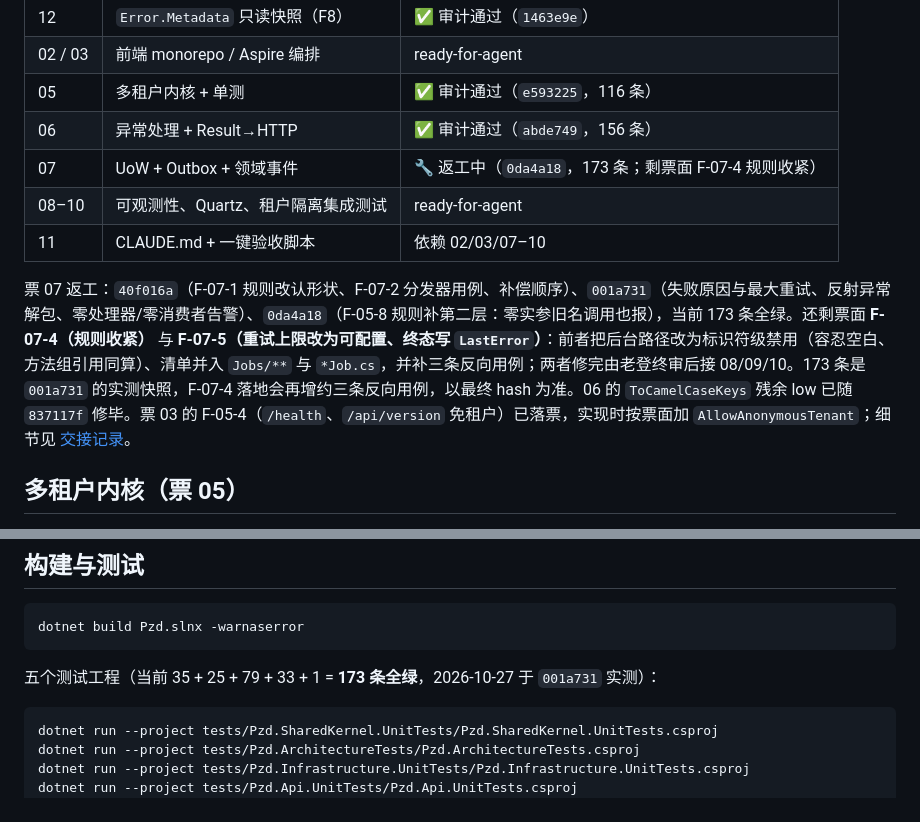
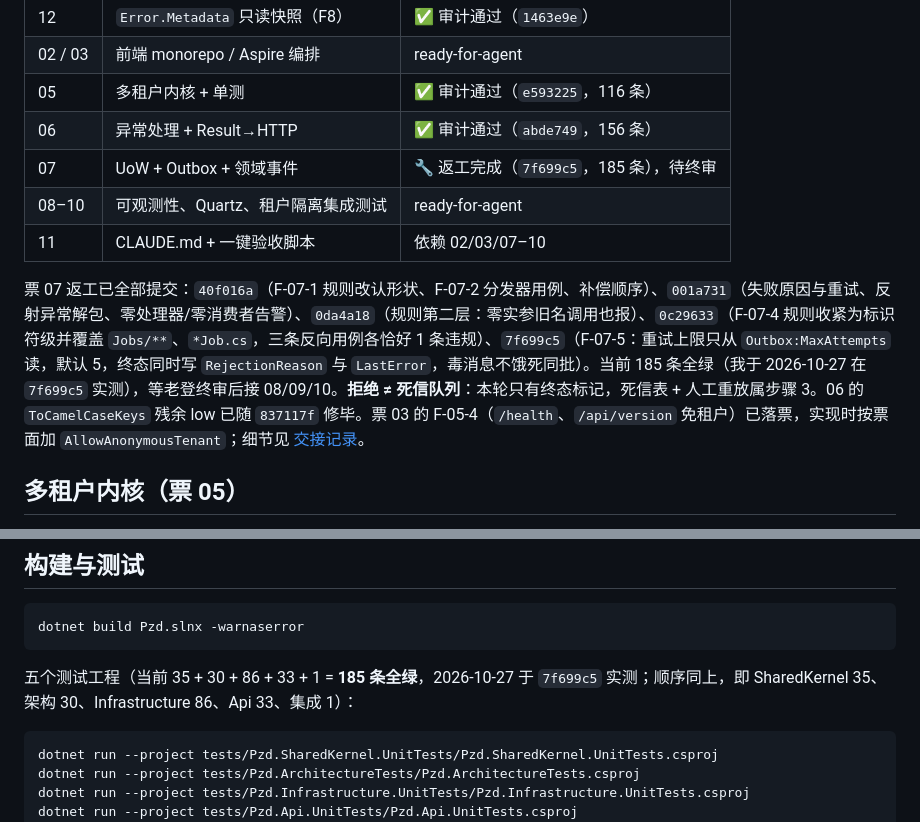
Before and after one commit to pangzideng926/pzd, a Markdown page: README.md, 2 parts joined by grey strips. Drawn GitHub-style.

Commit message:
docs: 交接/README 同步 7f699c5——07 返工提交完成、185 条全绿（我实跑）、待终审

````diff
--- a/README.md
+++ b/README.md
@@ -14,11 +14,11 @@ PZD 是一个模块化单体后台系统（.NET 10，后续接入 React 前端
 | 02 / 03 | 前端 monorepo / Aspire 编排 | ready-for-agent |
 | 05 | 多租户内核 + 单测 | ✅ 审计通过（`e593225`，116 条） |
 | 06 | 异常处理 + Result→HTTP | ✅ 审计通过（`abde749`，156 条） |
-| 07 | UoW + Outbox + 领域事件 | 🔧 返工中（`0da4a18`，173 条；剩票面 F-07-4 规则收紧） |
+| 07 | UoW + Outbox + 领域事件 | 🔧 返工完成（`7f699c5`，185 条），待终审 |
 | 08–10 | 可观测性、Quartz、租户隔离集成测试 | ready-for-agent |
 | 11 | CLAUDE.md + 一键验收脚本 | 依赖 02/03/07–10 |
 
-票 07 返工：`40f016a`（F-07-1 规则改认形状、F-07-2 分发器用例、补偿顺序）、`001a731`（失败原因与最大重试、反射异常解包、零处理器/零消费者告警）、`0da4a18`（F-05-8 规则补第二层：零实参旧名调用也报），当前 173 条全绿。还剩票面 **F-07-4（规则收紧）** 与 **F-07-5（重试上限改为可配置、终态写 `LastError`）**：前者把后台路径改为标识符级禁用（容忍空白、方法组引用同算）、清单并入 `Jobs/**` 与 `*Job.cs`，并补三条反向用例；两者修完由老登终审后接 08/09/10。173 条是 `001a731` 的实测快照，F-07-4 落地会再增约三条反向用例，以最终 hash 为准。06 的 `ToCamelCaseKeys` 残余 low 已随 `837117f` 修毕。票 03 的 F-05-4（`/health`、`/api/version` 免租户）已落票，实现时按票面加 `AllowAnonymousTenant`；细节见 [交接记录](docs/reports/handover-01-04.md)。
+票 07 返工已全部提交：`40f016a`（F-07-1 规则改认形状、F-07-2 分发器用例、补偿顺序）、`001a731`（失败原因与重试、反射异常解包、零处理器/零消费者告警）、`0da4a18`（规则第二层：零实参旧名调用也报）、`0c29633`（F-07-4 规则收紧为标识符级并覆盖 `Jobs/**`、`*Job.cs`，三条反向用例各恰好 1 条违规）、`7f699c5`（F-07-5：重试上限只从 `Outbox:MaxAttempts` 读，默认 5，终态同时写 `RejectionReason` 与 `LastError`，毒消息不饿死同批）。当前 185 条全绿（我于 2026-10-27 在 `7f699c5` 实测），等老登终审后接 08/09/10。**拒绝 ≠ 死信队列**：本轮只有终态标记，死信表 + 人工重放属步骤 3。06 的 `ToCamelCaseKeys` 残余 low 已随 `837117f` 修毕。票 03 的 F-05-4（`/health`、`/api/version` 免租户）已落票，实现时按票面加 `AllowAnonymousTenant`；细节见 [交接记录](docs/reports/handover-01-04.md)。
 
 ## 多租户内核（票 05）
 
@@ -69,7 +69,7 @@ docs/
 dotnet build Pzd.slnx -warnaserror
 ```
 
-五个测试工程（当前 35 + 25 + 79 + 33 + 1 = **173 条全绿**，2026-10-27 于 `001a731` 实测）：
+五个测试工程（当前 35 + 30 + 86 + 33 + 1 = **185 条全绿**，2026-10-27 于 `7f699c5` 实测；顺序同上，即 SharedKernel 35、架构 30、Infrastructure 86、Api 33、集成 1）：
 
 ```powershell
 dotnet run --project tests/Pzd.SharedKernel.UnitTests/Pzd.SharedKernel.UnitTests.csproj
````
Also changed, not shown: docs/reports/handover-01-04.md (+20 -21 lines).
